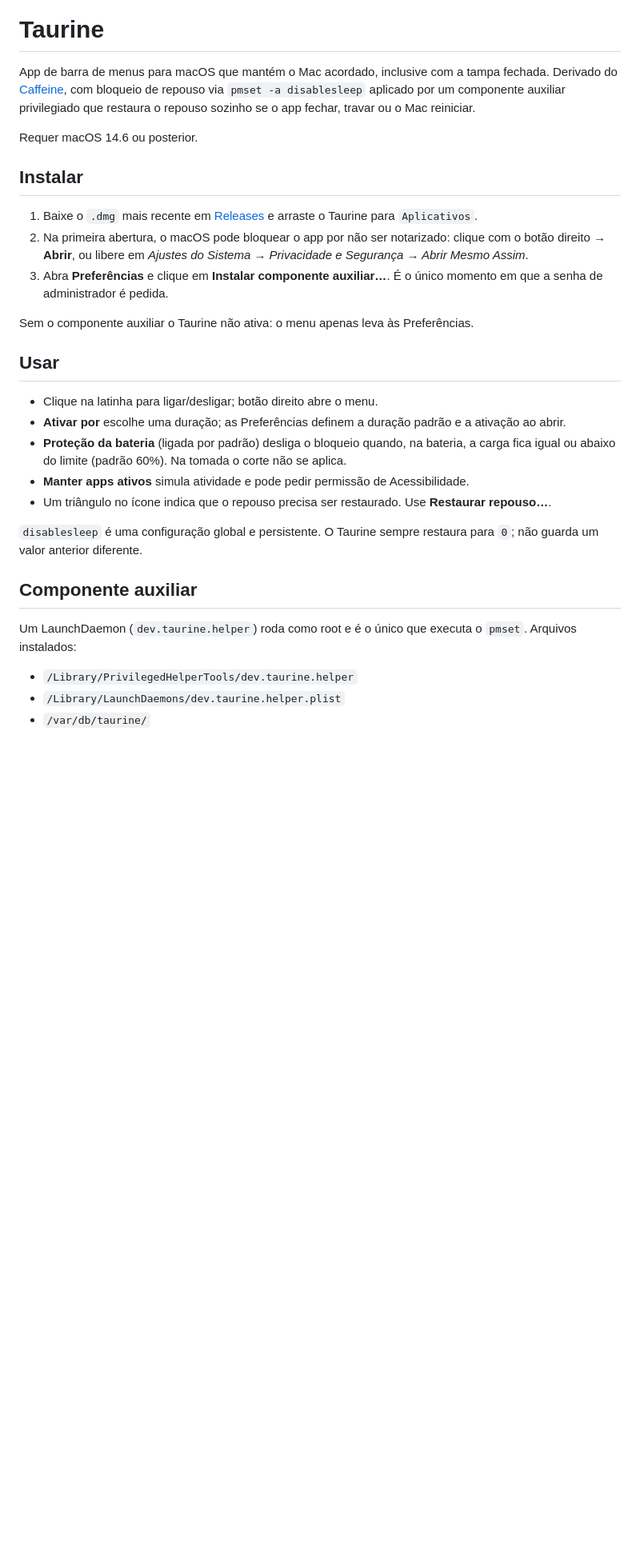
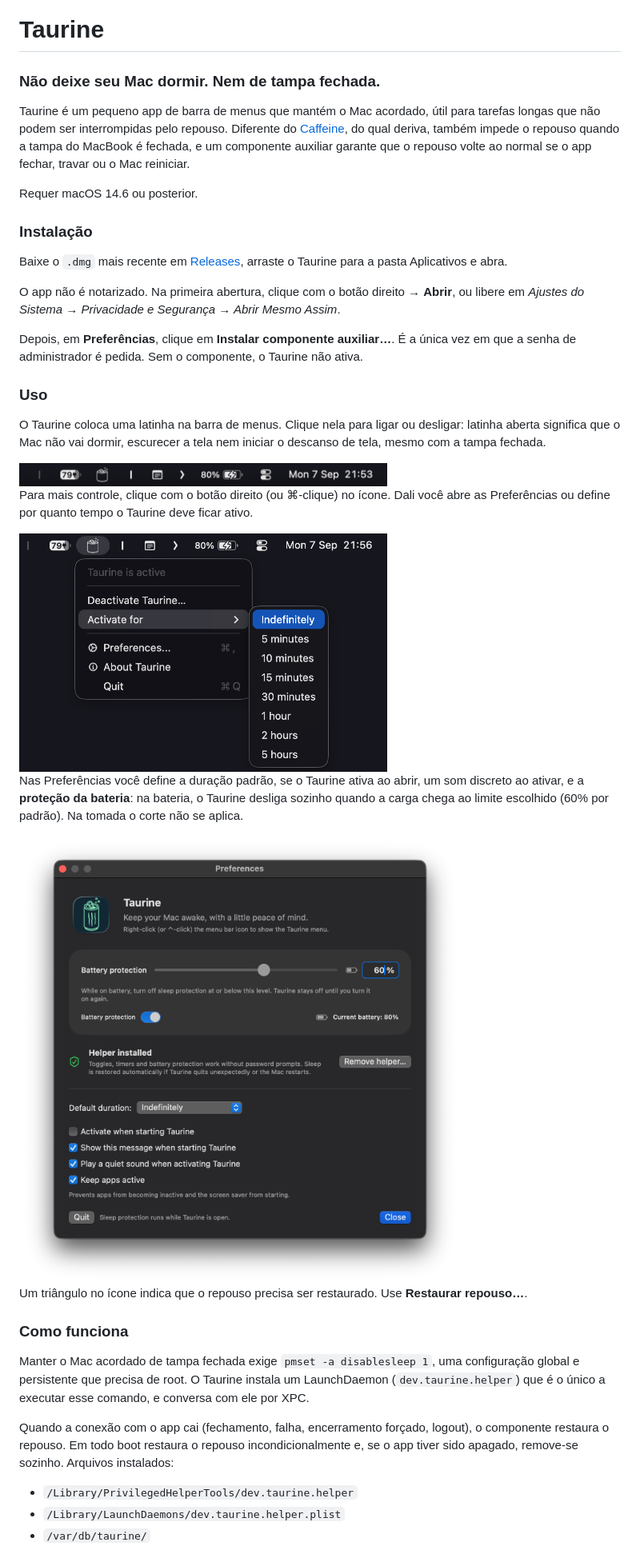
Before and after one commit to nandoolle/Taurine, a Markdown page: README.md, the part around the change printed below. Shown: that part at 80% size. Rendered like a GitHub page; pictures changed too: assets/readme/menu.png (added), assets/readme/menubar.png (added), assets/readme/preferences.png (added); blank space fills up the shorter version.

Commit message:
Rewrite README with screenshots

```diff
--- a/README.md
+++ b/README.md
@@ -2,31 +2,40 @@
 
 # Taurine
+### Não deixe seu Mac dormir. Nem de tampa fechada.
 
-App de barra de menus para macOS que mantém o Mac acordado, inclusive com a tampa fechada. Derivado do [Caffeine](https://github.com/domzilla/Caffeine), com bloqueio de repouso via `pmset -a disablesleep` aplicado por um componente auxiliar privilegiado que restaura o repouso sozinho se o app fechar, travar ou o Mac reiniciar.
+Taurine é um pequeno app de barra de menus que mantém o Mac acordado, útil para tarefas longas que não podem ser interrompidas pelo repouso. Diferente do [Caffeine](https://github.com/domzilla/Caffeine), do qual deriva, também impede o repouso quando a tampa do MacBook é fechada, e um componente auxiliar garante que o repouso volte ao normal se o app fechar, travar ou o Mac reiniciar.
 
 Requer macOS 14.6 ou posterior.
 
-## Instalar
+### Instalação
 
-1. Baixe o `.dmg` mais recente em [Releases](https://github.com/nandoolle/taurine/releases) e arraste o Taurine para `Aplicativos`.
-2. Na primeira abertura, o macOS pode bloquear o app por não ser notarizado: clique com o botão direito → **Abrir**, ou libere em *Ajustes do Sistema → Privacidade e Segurança → Abrir Mesmo Assim*.
-3. Abra **Preferências** e clique em **Instalar componente auxiliar…**. É o único momento em que a senha de administrador é pedida.
+Baixe o `.dmg` mais recente em [Releases](https://github.com/nandoolle/taurine/releases), arraste o Taurine para a pasta Aplicativos e abra.
 
-Sem o componente auxiliar o Taurine não ativa: o menu apenas leva às Preferências.
+O app não é notarizado. Na primeira abertura, clique com o botão direito → **Abrir**, ou libere em *Ajustes do Sistema → Privacidade e Segurança → Abrir Mesmo Assim*.
 
-## Usar
+Depois, em **Preferências**, clique em **Instalar componente auxiliar…**. É a única vez em que a senha de administrador é pedida. Sem o componente, o Taurine não ativa.
 
-- Clique na latinha para ligar/desligar; botão direito abre o menu.
-- **Ativar por** escolhe uma duração; as Preferências definem a duração padrão e a ativação ao abrir.
-- **Proteção da bateria** (ligada por padrão) desliga o bloqueio quando, na bateria, a carga fica igual ou abaixo do limite (padrão 60%). Na tomada o corte não se aplica.
-- **Manter apps ativos** simula atividade e pode pedir permissão de Acessibilidade.
-- Um triângulo no ícone indica que o repouso precisa ser restaurado. Use **Restaurar repouso…**.
+### Uso
 
-`disablesleep` é uma configuração global e persistente. O Taurine sempre restaura para `0`; não guarda um valor anterior diferente.
+O Taurine coloca uma latinha na barra de menus. Clique nela para ligar ou desligar: latinha aberta significa que o Mac não vai dormir, escurecer a tela nem iniciar o descanso de tela, mesmo com a tampa fechada.
 
-## Componente auxiliar
+<img src="assets/readme/menubar.png" alt="Barra de menus" width="460"/>
 
-Um LaunchDaemon (`dev.taurine.helper`) roda como root e é o único que executa o `pmset`. Arquivos instalados:
+Para mais controle, clique com o botão direito (ou ⌘-clique) no ícone. Dali você abre as Preferências ou define por quanto tempo o Taurine deve ficar ativo.
+
+<img src="assets/readme/menu.png" alt="Menu" width="460"/>
+
+Nas Preferências você define a duração padrão, se o Taurine ativa ao abrir, um som discreto ao ativar, e a **proteção da bateria**: na bateria, o Taurine desliga sozinho quando a carga chega ao limite escolhido (60% por padrão). Na tomada o corte não se aplica.
+
+<img src="assets/readme/preferences.png" alt="Preferências" width="645"/>
+
+Um triângulo no ícone indica que o repouso precisa ser restaurado. Use **Restaurar repouso…**.
+
+### Como funciona
+
+Manter o Mac acordado de tampa fechada exige `pmset -a disablesleep 1`, uma configuração global e persistente que precisa de root. O Taurine instala um LaunchDaemon (`dev.taurine.helper`) que é o único a executar esse comando, e conversa com ele por XPC.
+
+Quando a conexão com o app cai (fechamento, falha, encerramento forçado, logout), o componente restaura o repouso. Em todo boot restaura o repouso incondicionalmente e, se o app tiver sido apagado, remove-se sozinho. Arquivos instalados:
 
 - `/Library/PrivilegedHelperTools/dev.taurine.helper`
 - `/Library/LaunchDaemons/dev.taurine.helper.plist`
```
Also changed, not shown: other parts of README.md (+18 -6 lines), assets/readme/icon.png (added).
